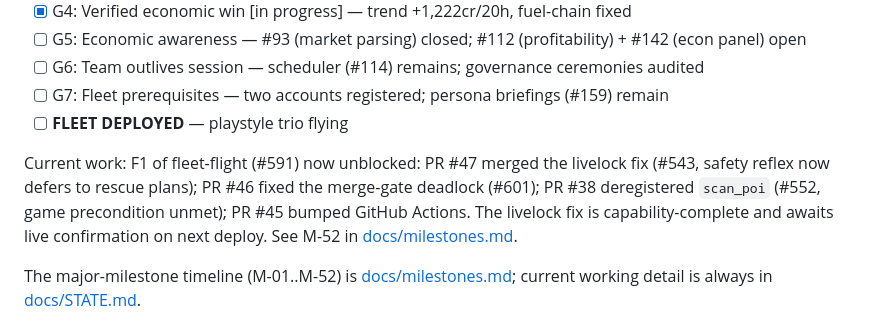
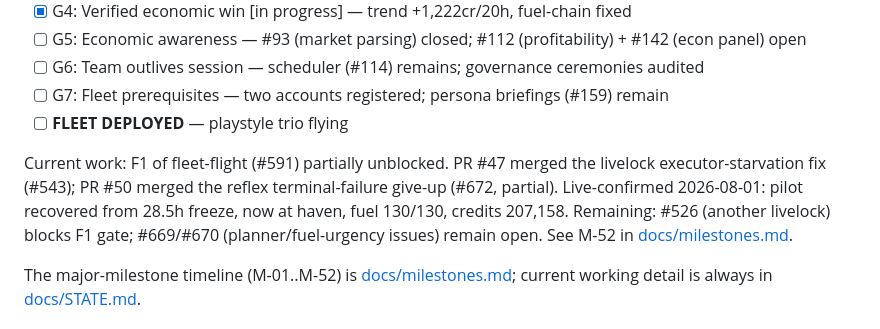
Before and after one commit to Cringely/spacemolt-harness, a Markdown page: README.md, the part around the change. Rendered like a GitHub page.

```diff
--- a/README.md
+++ b/README.md
@@ -91,7 +91,7 @@ The finish line for this phase is FLEET DEPLOYED — three playstyle-diverse pil
 - [ ] G7: Fleet prerequisites — two accounts registered; persona briefings (#159) remain
 - [ ] **FLEET DEPLOYED** — playstyle trio flying
 
-Current work: F1 of fleet-flight (#591) now unblocked: PR #47 merged the livelock fix (#543, safety reflex now defers to rescue plans); PR #46 fixed the merge-gate deadlock (#601); PR #38 deregistered `scan_poi` (#552, game precondition unmet); PR #45 bumped GitHub Actions. The livelock fix is capability-complete and awaits live confirmation on next deploy. See M-52 in [docs/milestones.md](docs/milestones.md).
+Current work: F1 of fleet-flight (#591) partially unblocked. PR #47 merged the livelock executor-starvation fix (#543); PR #50 merged the reflex terminal-failure give-up (#672, partial). Live-confirmed 2026-08-01: pilot recovered from 28.5h freeze, now at haven, fuel 130/130, credits 207,158. Remaining: #526 (another livelock) blocks F1 gate; #669/#670 (planner/fuel-urgency issues) remain open. See M-52 in [docs/milestones.md](docs/milestones.md).
 
 The major-milestone timeline (M-01..M-52) is [docs/milestones.md](docs/milestones.md); current working detail is always in [docs/STATE.md](docs/STATE.md).
 
```
Also changed, not shown: docs/STATE.md (+8 -8 lines), docs/wiki/engineering-lessons.md (+11 -0 lines).
